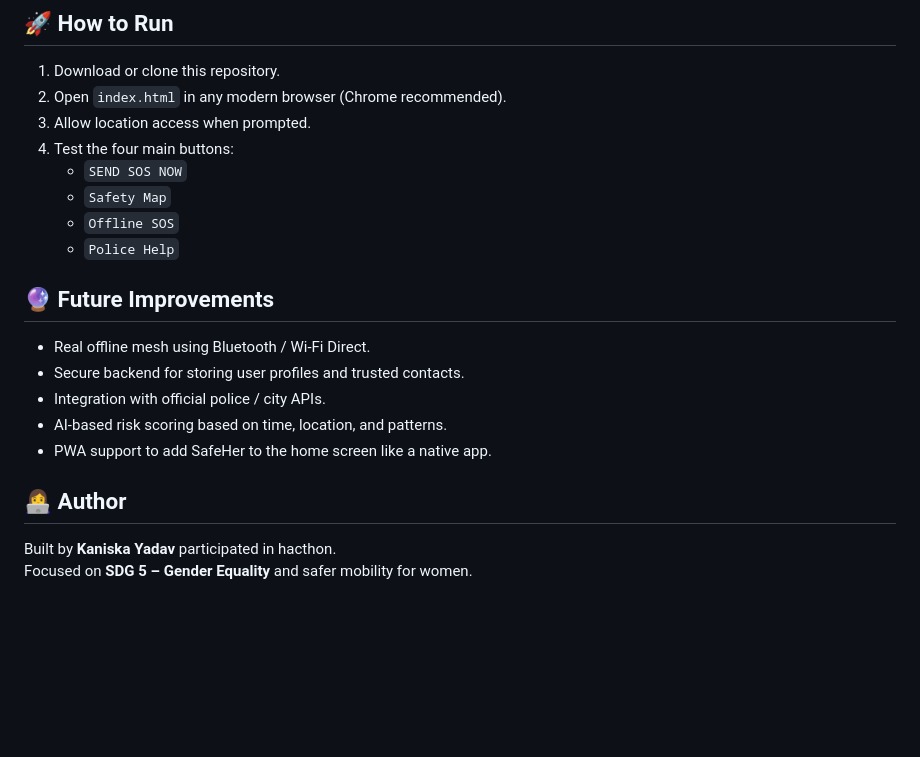
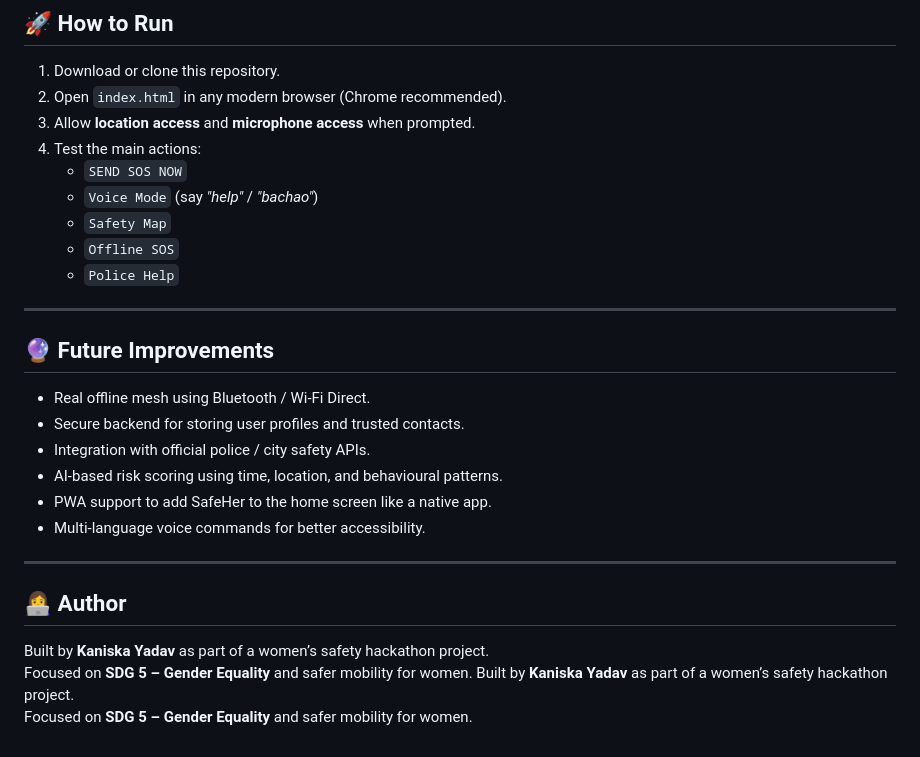
Before and after one commit to kaniskayadav/SaferHer---One-Tap-Web-Assistant, a Markdown page: README.md, the part around one of its changes. Rendered like a GitHub page; blank space fills up the shorter version.

```diff
--- a/README.md
+++ b/README.md
@@ -58,22 +82,30 @@ The project is built as a 4‑phase safety system:
 
 1. Download or clone this repository.
 2. Open `index.html` in any modern browser (Chrome recommended).
-3. Allow location access when prompted.
-4. Test the four main buttons:
+3. Allow **location access** and **microphone access** when prompted.
+4. Test the main actions:
    - `SEND SOS NOW`
+   - `Voice Mode` (say _"help"_ / _"bachao"_)
    - `Safety Map`
    - `Offline SOS`
    - `Police Help`
+
+---
 
 ## 🔮 Future Improvements
 
 - Real offline mesh using Bluetooth / Wi‑Fi Direct.
 - Secure backend for storing user profiles and trusted contacts.
-- Integration with official police / city APIs.
-- AI‑based risk scoring based on time, location, and patterns.
+- Integration with official police / city safety APIs.
+- AI‑based risk scoring using time, location, and behavioural patterns.
 - PWA support to add SafeHer to the home screen like a native app.
+- Multi‑language voice commands for better accessibility.
+
+---
 
 ## 👩‍💻 Author
 
-Built by **Kaniska Yadav** participated in hacthon.
+Built by **Kaniska Yadav** as part of a women’s safety hackathon project.
 Focused on **SDG 5 – Gender Equality** and safer mobility for women.
+Built by **Kaniska Yadav** as part of a women’s safety hackathon project.
+Focused on **SDG 5 – Gender Equality** and safer mobility for women.
```
Also changed, not shown: other parts of README.md (+51 -27 lines).
